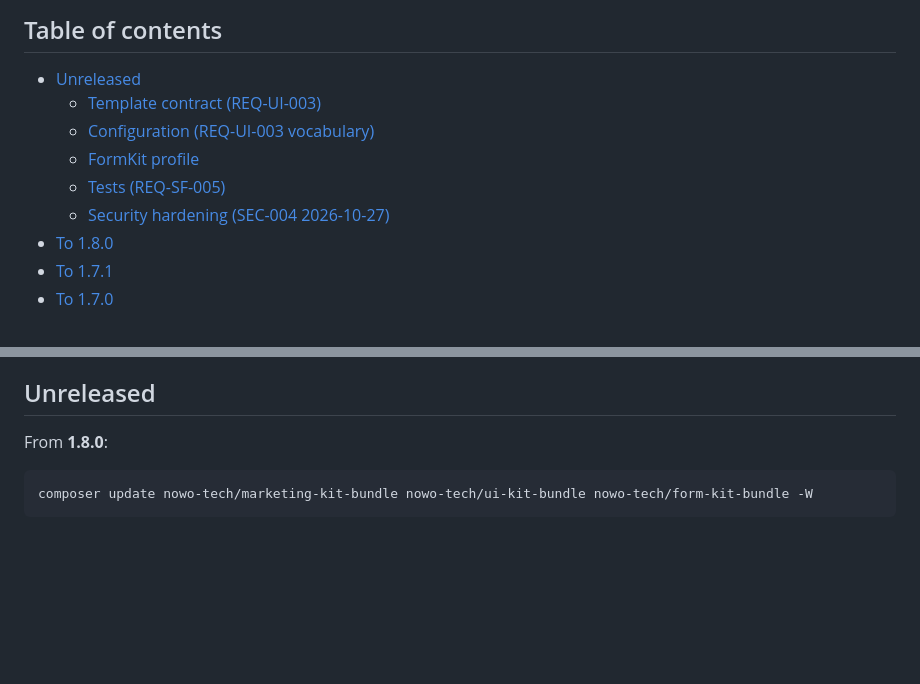
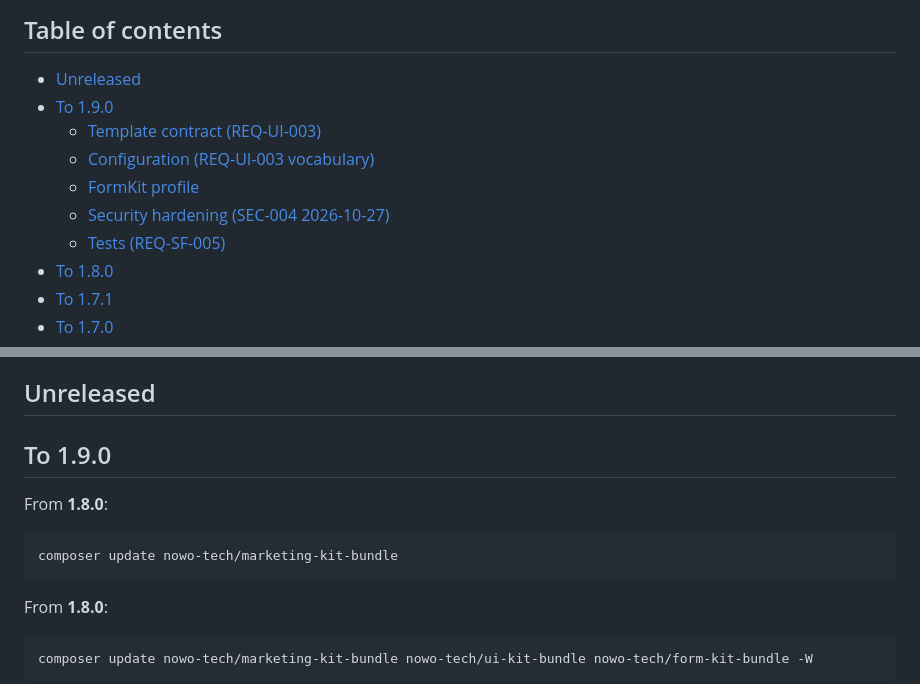
Before and after one commit to nowo-tech/MarketingKitBundle, a Markdown page: docs/UPGRADING.md, 2 parts joined by grey strips. Drawn GitHub-style; blank space fills up the shorter version.

````diff
--- a/docs/UPGRADING.md
+++ b/docs/UPGRADING.md
@@ -3,11 +3,12 @@
 ## Table of contents
 
 - [Unreleased](#unreleased)
+- [To 1.9.0](#to-190)
   - [Template contract (REQ-UI-003)](#template-contract-req-ui-003)
   - [Configuration (REQ-UI-003 vocabulary)](#configuration-req-ui-003-vocabulary)
   - [FormKit profile](#formkit-profile)
+  - [Security hardening (SEC-004 2026-10-27)](#security-hardening-sec-004-2026-10-27)
   - [Tests (REQ-SF-005)](#tests-req-sf-005)
-  - [Security hardening (SEC-004 2026-10-27)](#security-hardening-sec-004-2026-10-27)
 - [To 1.8.0](#to-180)
 - [To 1.7.1](#to-171)
 - [To 1.7.0](#to-170)
@@ -33,6 +34,14 @@
   - [From nothing to 1.0.0](#from-nothing-to-100)
 
 ## Unreleased
+
+## To 1.9.0
+
+From **1.8.0**:
+
+```bash
+composer update nowo-tech/marketing-kit-bundle
+```
 
 From **1.8.0**:
 
````
Also changed, not shown: docs/CHANGELOG.md (+6 -0 lines).
